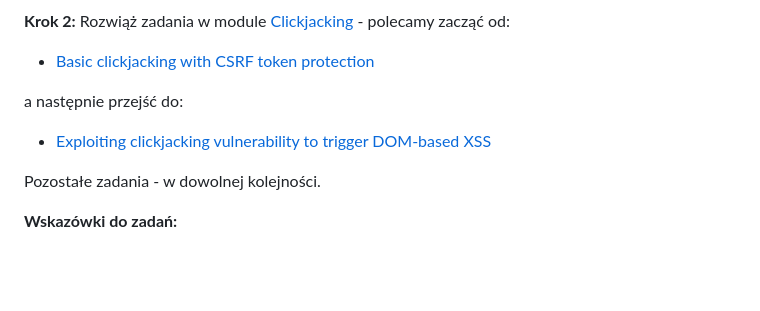
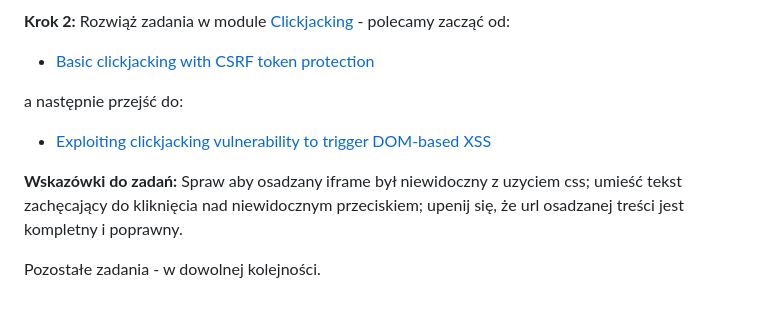
Before and after one commit to k-surma/BAIM-Clickjacking, a Markdown page: README.md, the part around the change. Drawn GitHub-style; blank space fills up the shorter version.

```diff
--- a/README.md
+++ b/README.md
@@ -244,6 +244,7 @@ a następnie przejść do:
 
 - [Exploiting clickjacking vulnerability to trigger DOM-based XSS](https://portswigger.net/web-security/clickjacking/lab-exploiting-to-trigger-dom-based-xss)
 
+**Wskazówki do zadań:**
+Spraw aby osadzany iframe był niewidoczny z uzyciem css; umieść tekst zachęcający do kliknięcia nad niewidocznym przeciskiem; upenij się, że url osadzanej treści jest kompletny i poprawny.
+
 Pozostałe zadania -  w dowolnej kolejności.
-
-**Wskazówki do zadań:**
```
